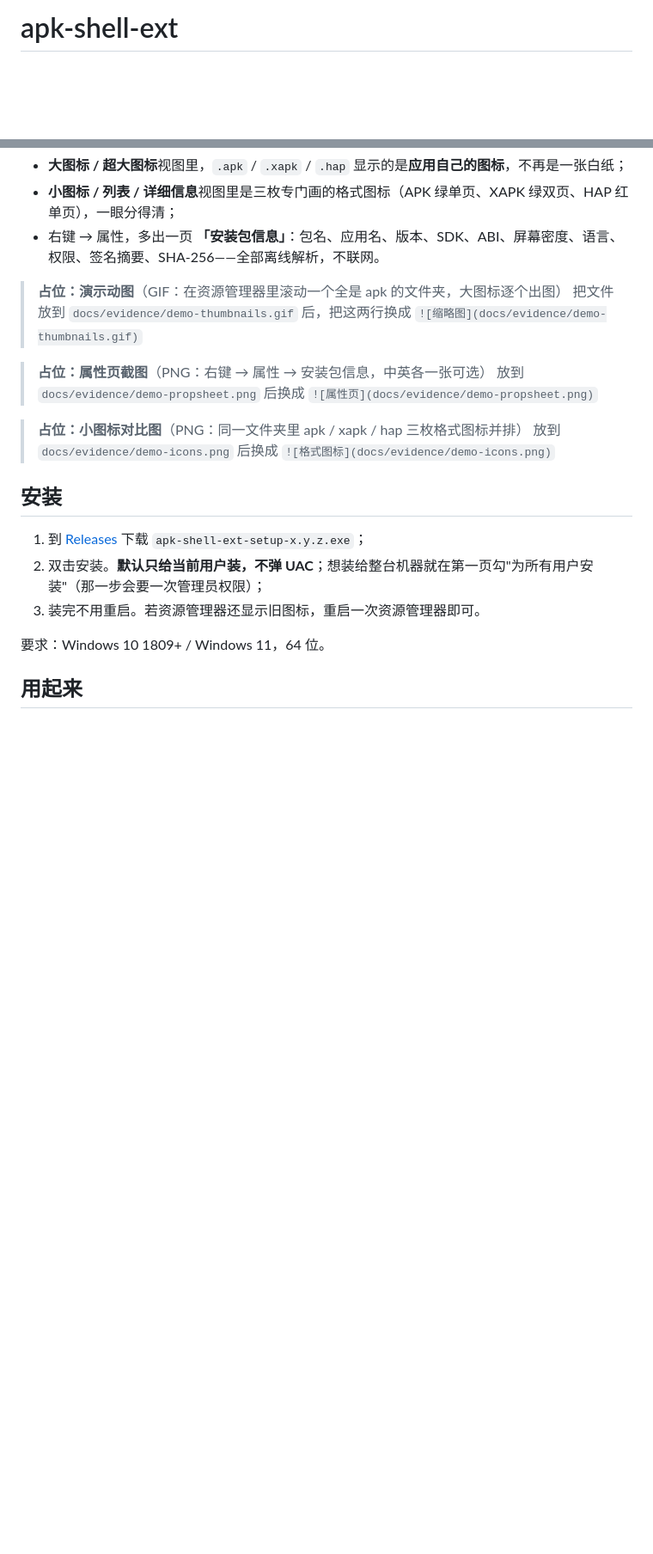
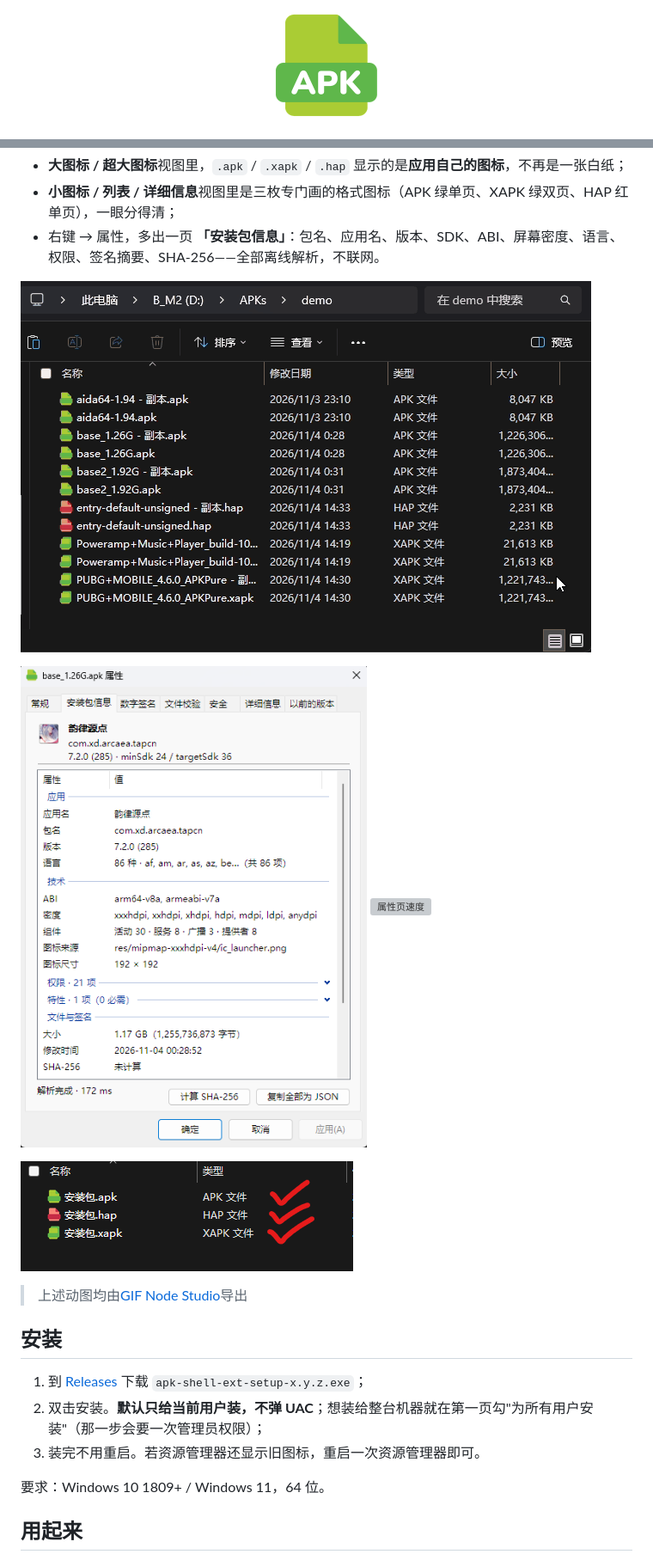
Before and after one commit to MWTJC/apk-shell-ext, a Markdown page: README.md, 2 parts joined by grey strips. Shown at 86% size. GitHub-like rendering; pictures changed too: docs/evidence/demo-icons.png (added), docs/evidence/demo-propsheet.png (added), docs/evidence/demo-thumbnails.gif (added); blank space fills up the shorter version; grey boxes are pictures that could not be loaded.

Commit message:
docs: README 头部居中 + 换成 PNG logo，删掉已完成的占位说明
- 头部改成居中块：logo（128px）/ 标题 / 一句话，用 GitHub 认的 align 属性
- logo 从 icons/apk.ico 换成 docs/evidence/logo.png：GitHub 不渲染 .ico 图片引用
  （logo.png 由 icons/apk.ico 的 256 档导出，需要换美术时直接替换这个文件）
- 三处演示图已就位，删掉"占位：…"的说明块；保留 GIF Node Studio 的出处一行

```diff
--- a/README.md
+++ b/README.md
@@ -1,2 +1,4 @@
-# apk-shell-ext
+<p align="center">
+  <img src="docs/evidence/logo.png" alt="apk-shell-ext" width="128">
+</p>
 
@@ -8,14 +12,14 @@
 - **小图标 / 列表 / 详细信息**视图里是三枚专门画的格式图标（APK 绿单页、XAPK 绿双页、HAP 红单页），一眼分得清；
 - 右键 → 属性，多出一页 **「安装包信息」**：包名、应用名、版本、SDK、ABI、屏幕密度、语言、权限、签名摘要、SHA-256——全部离线解析，不联网。
 
-> **占位：演示动图**（GIF：在资源管理器里滚动一个全是 apk 的文件夹，大图标逐个出图）
-> 把文件放到 `docs/evidence/demo-thumbnails.gif` 后，把这两行换成 `![缩略图](docs/evidence/demo-thumbnails.gif)`
+![缩略图](docs/evidence/demo-thumbnails.gif)
 
-> **占位：属性页截图**（PNG：右键 → 属性 → 安装包信息，中英各一张可选）
-> 放到 `docs/evidence/demo-propsheet.png` 后换成 `![属性页](docs/evidence/demo-propsheet.png)`
+![属性页](docs/evidence/demo-propsheet.png)
+![属性页速度](docs/evidence/demo-propsheet-speed.gif)
 
-> **占位：小图标对比图**（PNG：同一文件夹里 apk / xapk / hap 三枚格式图标并排）
-> 放到 `docs/evidence/demo-icons.png` 后换成 `![格式图标](docs/evidence/demo-icons.png)`
+![格式图标](docs/evidence/demo-icons.png)
+
+> 上述动图均由[GIF Node Studio](https://github.com/MWTJC/gif_node_studio)导出
 
 ## 安装
 
```
Also changed, not shown: other parts of README.md (+3 -1 lines), docs/release.md (+2 -3 lines), 1 other file.
